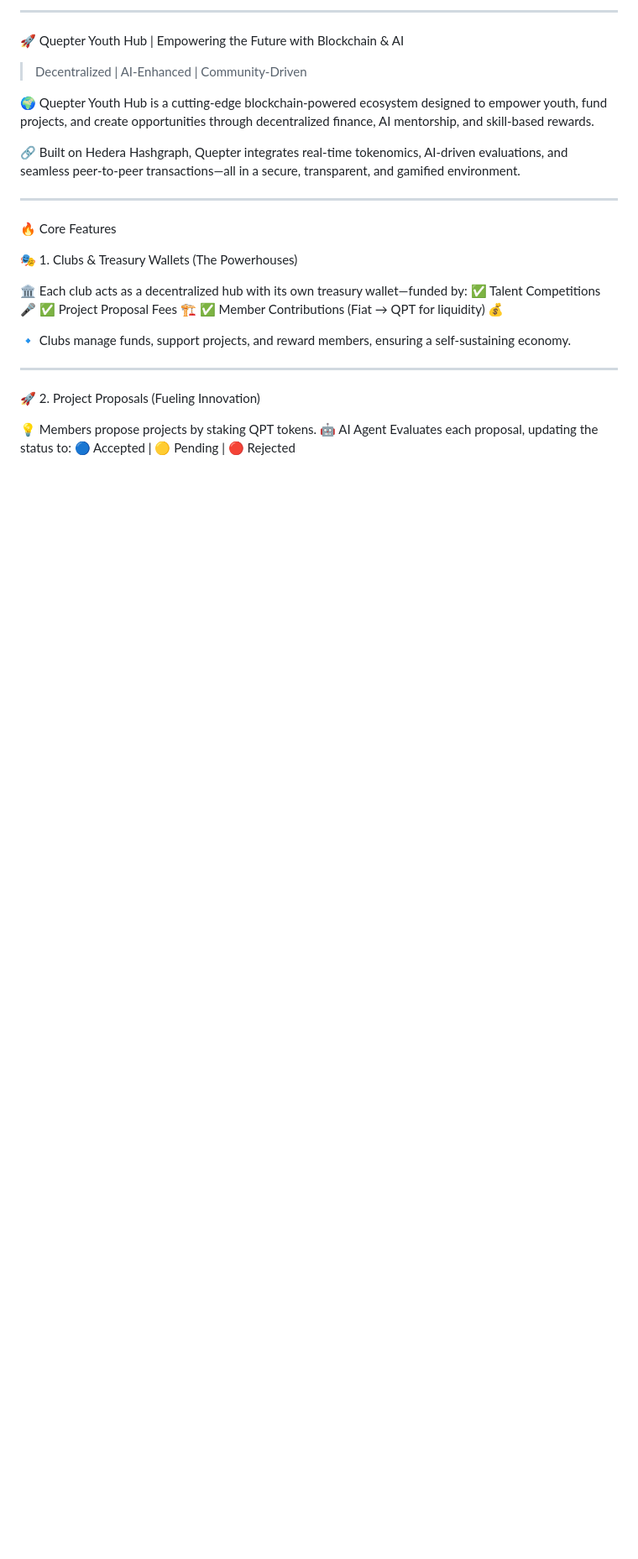
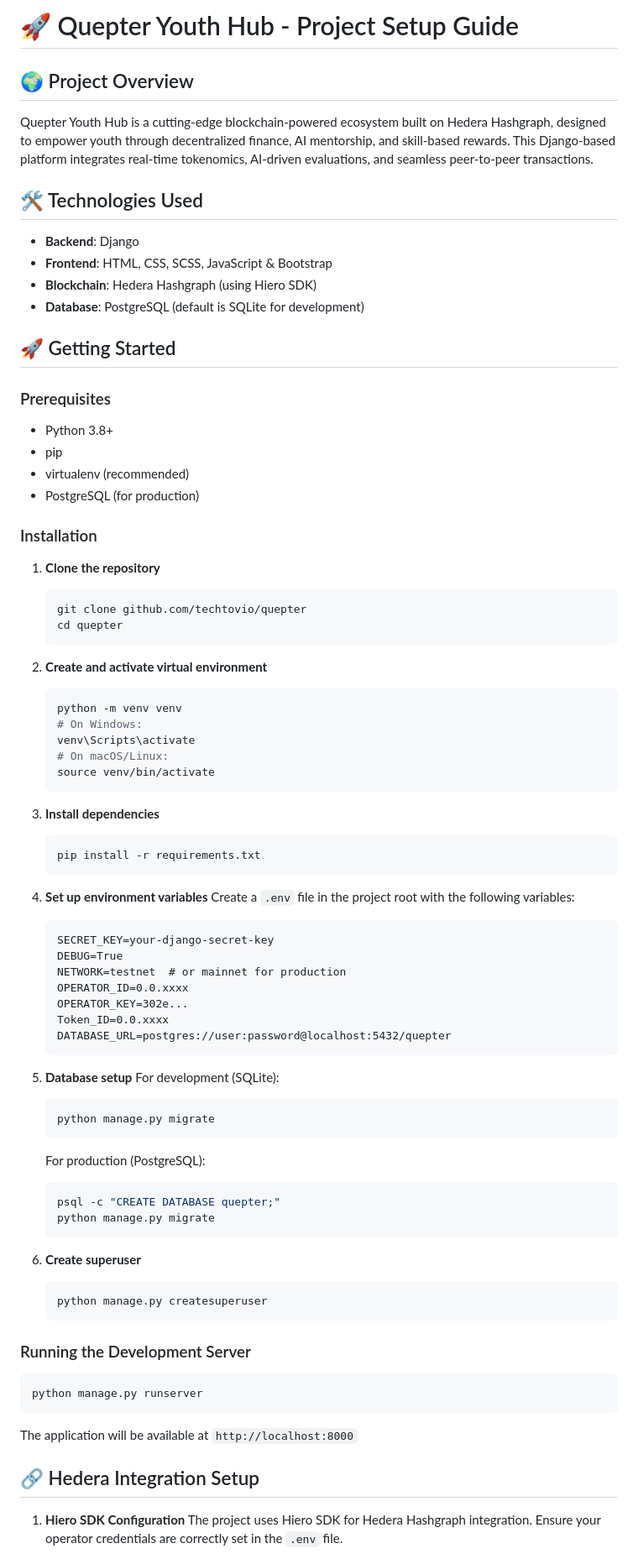
Before and after one commit to techtovio/quepter, a Markdown page: README.md, the part around one of its changes. Shown at 84% size. Rendered like a GitHub page; blank space fills up the shorter version.

````diff
--- a/README.md
+++ b/README.md
@@ -1,35 +1,82 @@
----
+# 🚀 Quepter Youth Hub - Project Setup Guide
 
-🚀 Quepter Youth Hub | Empowering the Future with Blockchain & AI
+## 🌍 Project Overview
+Quepter Youth Hub is a cutting-edge blockchain-powered ecosystem built on Hedera Hashgraph, designed to empower youth through decentralized finance, AI mentorship, and skill-based rewards. This Django-based platform integrates real-time tokenomics, AI-driven evaluations, and seamless peer-to-peer transactions.
 
-> Decentralized | AI-Enhanced | Community-Driven
+## 🛠️ Technologies Used
+- **Backend**: Django
+- **Frontend**: HTML, CSS, SCSS, JavaScript & Bootstrap
+- **Blockchain**: Hedera Hashgraph (using Hiero SDK)
+- **Database**: PostgreSQL (default is SQLite for development)
 
+## 🚀 Getting Started
 
+### Prerequisites
+- Python 3.8+
+- pip
+- virtualenv (recommended)
+- PostgreSQL (for production)
 
-🌍 Quepter Youth Hub is a cutting-edge blockchain-powered ecosystem designed to empower youth, fund projects, and create opportunities through decentralized finance, AI mentorship, and skill-based rewards.
+### Installation
 
-🔗 Built on Hedera Hashgraph, Quepter integrates real-time tokenomics, AI-driven evaluations, and seamless peer-to-peer transactions—all in a secure, transparent, and gamified environment.
+1. **Clone the repository**
+   ```bash
+   git clone github.com/techtovio/quepter
+   cd quepter
+   ```
 
+2. **Create and activate virtual environment**
+   ```bash
+   python -m venv venv
+   # On Windows:
+   venv\Scripts\activate
+   # On macOS/Linux:
+   source venv/bin/activate
+   ```
 
----
+3. **Install dependencies**
+   ```bash
+   pip install -r requirements.txt
+   ```
 
-🔥 Core Features
+4. **Set up environment variables**
+   Create a `.env` file in the project root with the following variables:
+   ```
+   SECRET_KEY=your-django-secret-key
+   DEBUG=True
+   NETWORK=testnet  # or mainnet for production
+   OPERATOR_ID=0.0.xxxx
+   OPERATOR_KEY=302e...
+   Token_ID=0.0.xxxx
+   DATABASE_URL=postgres://user:password@localhost:5432/quepter
+   ```
 
-🎭 1. Clubs & Treasury Wallets (The Powerhouses)
+5. **Database setup**
+   For development (SQLite):
+   ```bash
+   python manage.py migrate
+   ```
 
-🏛️ Each club acts as a decentralized hub with its own treasury wallet—funded by:
-✅ Talent Competitions 🎤
-✅ Project Proposal Fees 🏗️
-✅ Member Contributions (Fiat → QPT for liquidity) 💰
+   For production (PostgreSQL):
+   ```bash
+   psql -c "CREATE DATABASE quepter;"
+   python manage.py migrate
+   ```
 
-🔹 Clubs manage funds, support projects, and reward members, ensuring a self-sustaining economy.
+6. **Create superuser**
+   ```bash
+   python manage.py createsuperuser
+   ```
 
+### Running the Development Server
+```bash
+python manage.py runserver
+```
 
----
+The application will be available at `http://localhost:8000`
 
-🚀 2. Project Proposals (Fueling Innovation)
+## 🔗 Hedera Integration Setup
 
-💡 Members propose projects by staking QPT tokens.
-🤖 AI Agent Evaluates each proposal, updating the status to:
-🔵 Accepted | 🟡 Pending | 🔴 Rejected
+1. **Hiero SDK Configuration**
+   The project uses Hiero SDK for Hedera Hashgraph integration. Ensure your operator credentials are correctly set in the `.env` file.
 
````
Also changed, not shown: other parts of README.md (+43 -101 lines).
